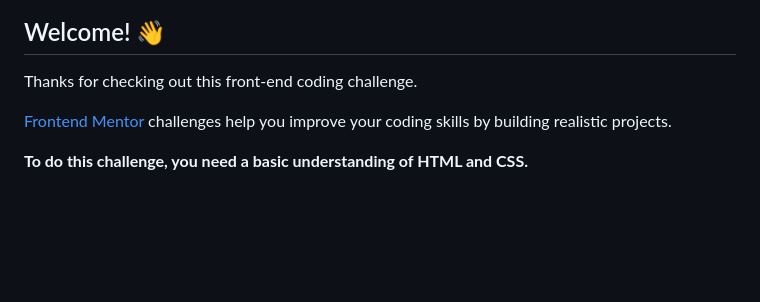
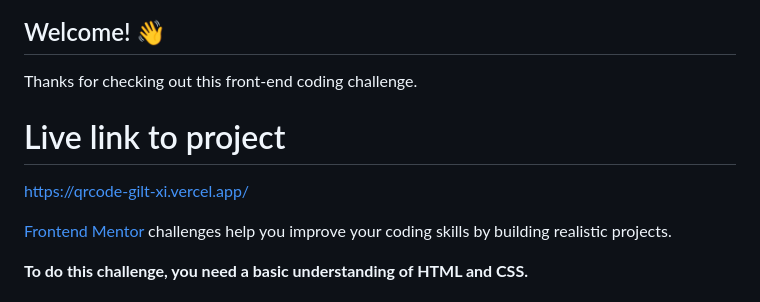
Before and after one commit to emmaezeiru/frontendmentor, a Markdown page: recipe-page-main/README.md, the part around the change. Rendered like a GitHub page; blank space fills up the shorter version.

Commit message:
added link of project

```diff
--- a/recipe-page-main/README.md
+++ b/recipe-page-main/README.md
@@ -5,6 +5,9 @@
 ## Welcome! 👋
 
 Thanks for checking out this front-end coding challenge.
+
+# Live link to project
+https://qrcode-gilt-xi.vercel.app/
 
 [Frontend Mentor](https://www.frontendmentor.io) challenges help you improve your coding skills by building realistic projects.
 
```
